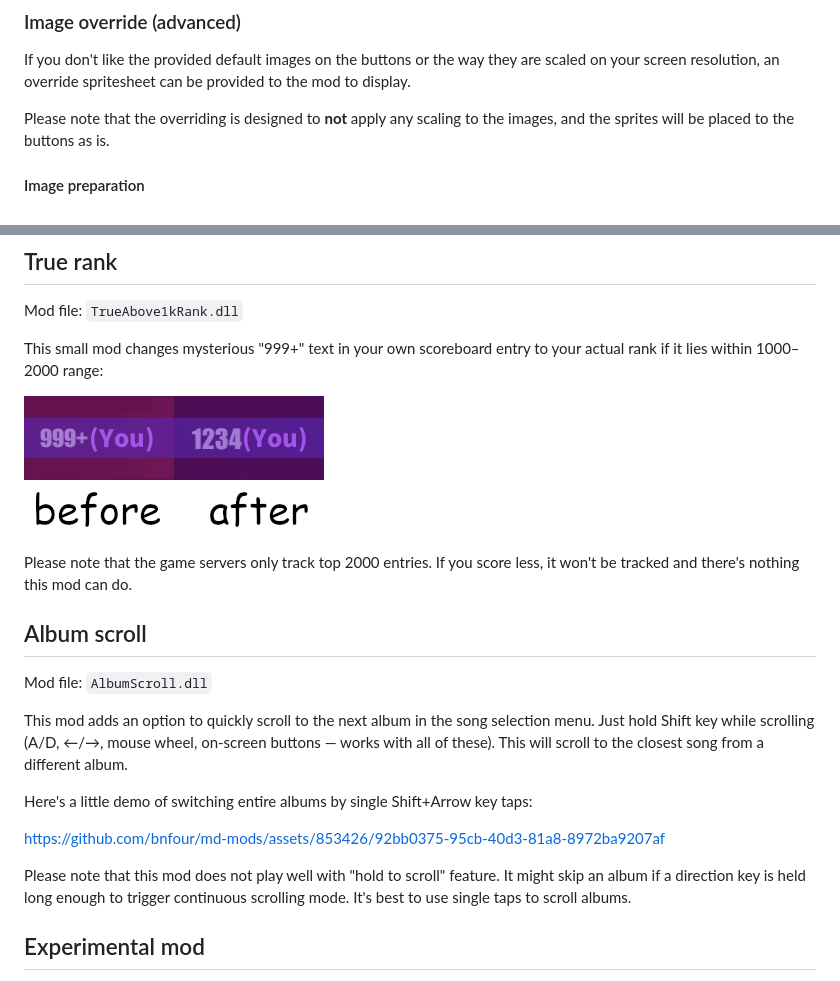
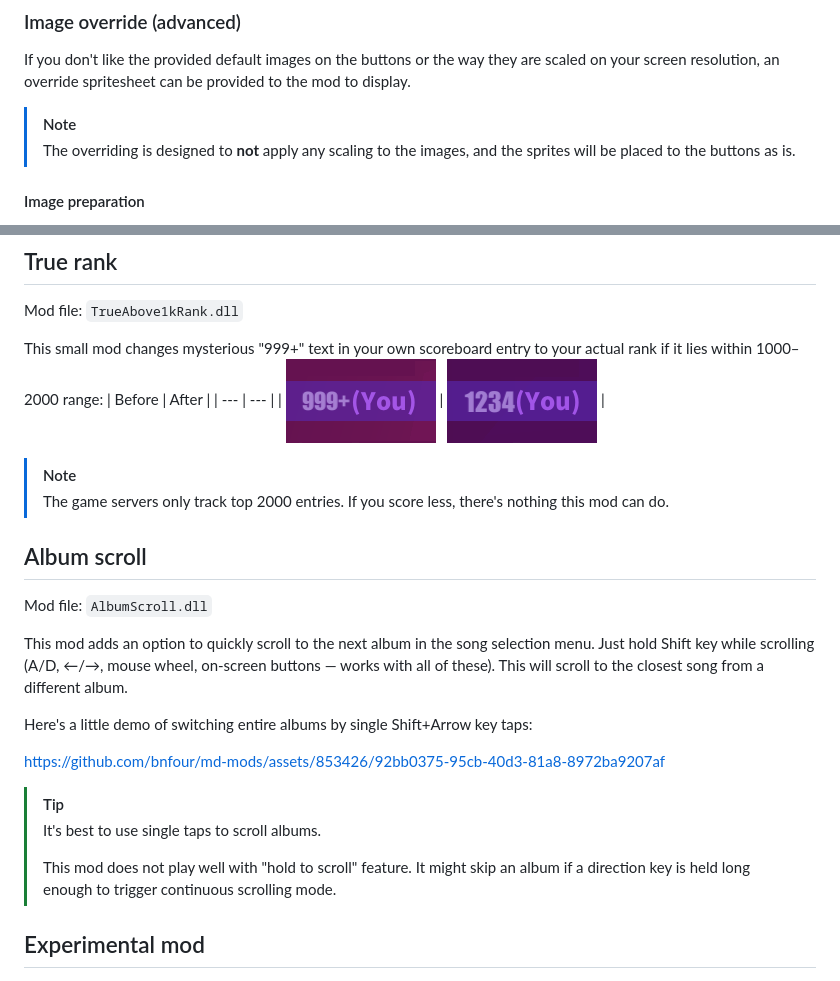
Before and after one commit to bnfour/md-mods, a Markdown page: readme.md, 2 parts joined by grey strips. GitHub-like rendering; pictures changed too: readme-images/true-rank-after.png (added), readme-images/true-rank-before.png (added), readme-images/true-rank-showcase.png (deleted).

Commit message:
readme: - retired goofy comic sans image for True rank -- replaced with comparison table like my other repos - fancy quote-notes (tips) - minor wording changes

```diff
--- a/readme.md
+++ b/readme.md
@@ -24,7 +24,8 @@ These buttons can be clicked, and will set your current character and elfin to t
 ### Image override (advanced)
 If you don't like the provided default images on the buttons or the way they are scaled on your screen resolution, an override spritesheet can be provided to the mod to display.
 
-Please note that the overriding is designed to **not** apply any scaling to the images, and the sprites will be placed to the buttons as is.
+> [!NOTE]
+> The overriding is designed to **not** apply any scaling to the images, and the sprites will be placed to the buttons as is.
 
 #### Image preparation
 A good way to start with an override is to use the default spritesheet for your resolution as a template. The defaults are located in [`ScoreboardCharacters/Resources`](ScoreboardCharacters/Resources) folder. There's also a bigger source and/or reference image in [`ScoreboardCharacters/etc`](ScoreboardCharacters/etc).
@@ -56,10 +57,12 @@ To apply the override, place your custom spritesheet as `scoreboard_characters_o
 Mod file: `TrueAbove1kRank.dll`
 
 This small mod changes mysterious "999+" text in your own scoreboard entry to your actual rank if it lies within 1000–2000 range:
+| Before | After |
+| --- | --- |
+| ![simulated image, no (you)s were harmed during production](readme-images/true-rank-before.png) | ![simulated image, no (you)s were harmed during production](readme-images/true-rank-after.png) |
 
-![simulated image, no (you)s were harmed during production](readme-images/true-rank-showcase.png)
-
-Please note that the game servers only track top 2000 entries. If you score less, it won't be tracked and there's nothing this mod can do.
+> [!NOTE]
+> The game servers only track top 2000 entries. If you score less, there's nothing this mod can do.
 
 ## Album scroll
 Mod file: `AlbumScroll.dll`
@@ -70,7 +73,10 @@ Here's a little demo of switching entire albums by single Shift+Arrow key taps:
 
 https://github.com/bnfour/md-mods/assets/853426/92bb0375-95cb-40d3-81a8-8972ba9207af
 
-Please note that this mod does not play well with "hold to scroll" feature. It might skip an album if a direction key is held long enough to trigger continuous scrolling mode. It's best to use single taps to scroll albums.
+> [!TIP]
+> It's best to use single taps to scroll albums.
+>
+> This mod does not play well with "hold to scroll" feature. It might skip an album if a direction key is held long enough to trigger continuous scrolling mode.
 
 ## Experimental mod
 This is not a mod intended for using. Rather, it's a developmental test bed for me to test random stuff without changing existing proper mods. For instance, Album scroll mod was first implemented (in a very scuffed way; no, I won't show the code ⇀‸↼‶) in this project and then moved to its own permanent project.
```
